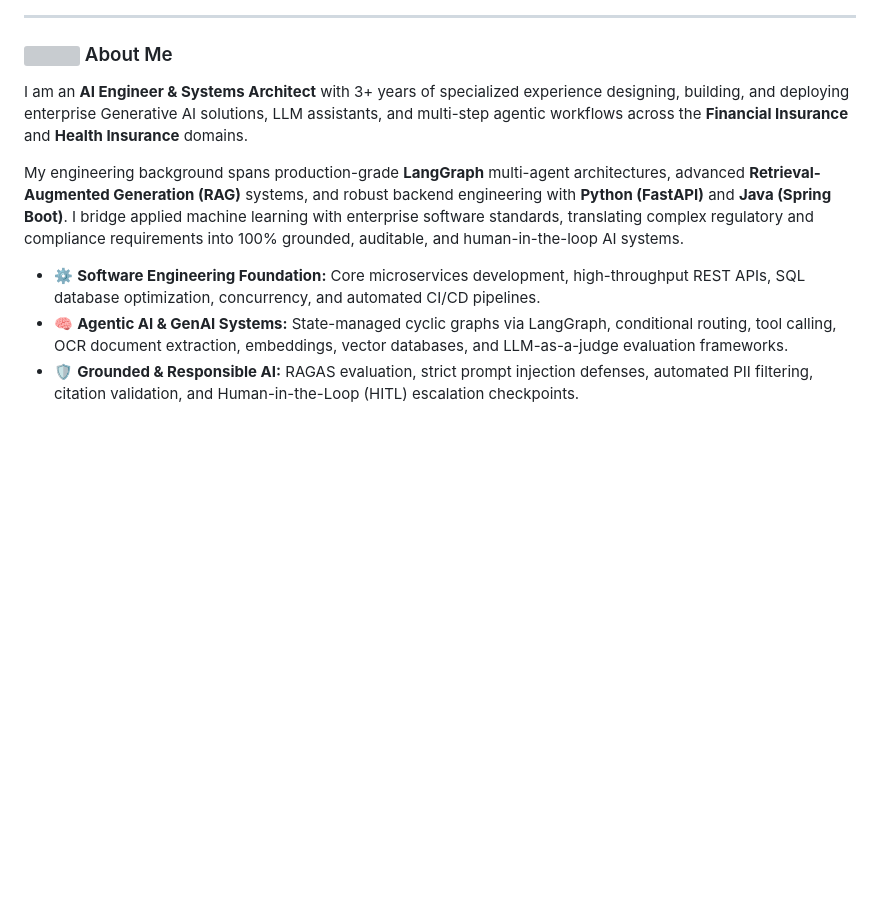
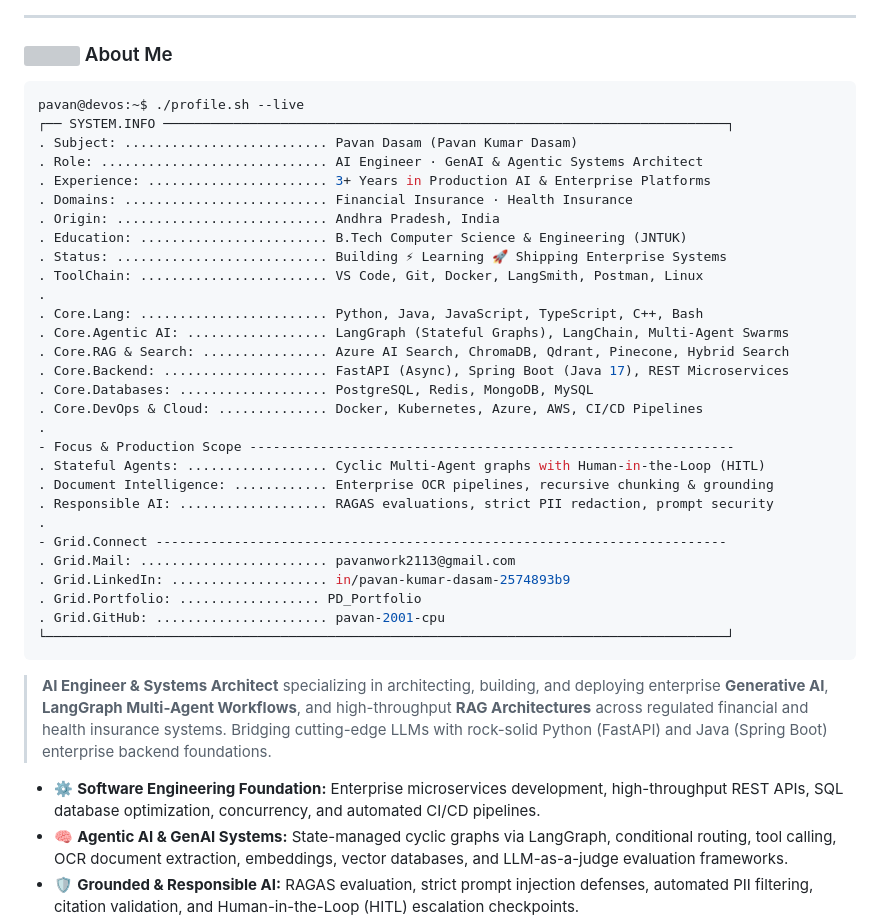
Before and after one commit to Pavan-Dasam/Pavan-Dasam, a Markdown page: README.md, the part around the change. Drawn GitHub-style; blank space fills up the shorter version; grey boxes are pictures that could not be loaded.

Commit message:
Update About Me section to match terminal system info format

````diff
--- a/README.md
+++ b/README.md
@@ -29,11 +29,41 @@
 
 ### <img src="https://raw.githubusercontent.com/Tarikul-Islam-Anik/Animated-Fluent-Emojis/master/Emojis/Objects/Laptop.png" width="28" height="28" /> About Me
 
-I am an **AI Engineer & Systems Architect** with 3+ years of specialized experience designing, building, and deploying enterprise Generative AI solutions, LLM assistants, and multi-step agentic workflows across the **Financial Insurance** and **Health Insurance** domains.
+```yaml
+pavan@devos:~$ ./profile.sh --live
+┌── SYSTEM.INFO ────────────────────────────────────────────────────────────────────────┐
+. Subject: .......................... Pavan Dasam (Pavan Kumar Dasam)
+. Role: ............................. AI Engineer · GenAI & Agentic Systems Architect
+. Experience: ....................... 3+ Years in Production AI & Enterprise Platforms
+. Domains: .......................... Financial Insurance · Health Insurance
+. Origin: ........................... Andhra Pradesh, India
+. Education: ........................ B.Tech Computer Science & Engineering (JNTUK)
+. Status: ........................... Building ⚡ Learning 🚀 Shipping Enterprise Systems
+. ToolChain: ........................ VS Code, Git, Docker, LangSmith, Postman, Linux
+.
+. Core.Lang: ........................ Python, Java, JavaScript, TypeScript, C++, Bash
+. Core.Agentic AI: .................. LangGraph (Stateful Graphs), LangChain, Multi-Agent Swarms
+. Core.RAG & Search: ................ Azure AI Search, ChromaDB, Qdrant, Pinecone, Hybrid Search
+. Core.Backend: ..................... FastAPI (Async), Spring Boot (Java 17), REST Microservices
+. Core.Databases: ................... PostgreSQL, Redis, MongoDB, MySQL
+. Core.DevOps & Cloud: .............. Docker, Kubernetes, Azure, AWS, CI/CD Pipelines
+.
+- Focus & Production Scope --------------------------------------------------------------
+. Stateful Agents: .................. Cyclic Multi-Agent graphs with Human-in-the-Loop (HITL)
+. Document Intelligence: ............ Enterprise OCR pipelines, recursive chunking & grounding
+. Responsible AI: ................... RAGAS evaluations, strict PII redaction, prompt security
+.
+- Grid.Connect -------------------------------------------------------------------------
+. Grid.Mail: ........................ pavanwork2113@gmail.com
+. Grid.LinkedIn: .................... in/pavan-kumar-dasam-2574893b9
+. Grid.Portfolio: .................. PD_Portfolio
+. Grid.GitHub: ...................... pavan-2001-cpu
+└───────────────────────────────────────────────────────────────────────────────────────┘
+```
 
-My engineering background spans production-grade **LangGraph** multi-agent architectures, advanced **Retrieval-Augmented Generation (RAG)** systems, and robust backend engineering with **Python (FastAPI)** and **Java (Spring Boot)**. I bridge applied machine learning with enterprise software standards, translating complex regulatory and compliance requirements into 100% grounded, auditable, and human-in-the-loop AI systems.
+> **AI Engineer & Systems Architect** specializing in architecting, building, and deploying enterprise **Generative AI**, **LangGraph Multi-Agent Workflows**, and high-throughput **RAG Architectures** across regulated financial and health insurance systems. Bridging cutting-edge LLMs with rock-solid Python (FastAPI) and Java (Spring Boot) enterprise backend foundations.
 
-- ⚙️ **Software Engineering Foundation:** Core microservices development, high-throughput REST APIs, SQL database optimization, concurrency, and automated CI/CD pipelines.
+- ⚙️ **Software Engineering Foundation:** Enterprise microservices development, high-throughput REST APIs, SQL database optimization, concurrency, and automated CI/CD pipelines.
 - 🧠 **Agentic AI & GenAI Systems:** State-managed cyclic graphs via LangGraph, conditional routing, tool calling, OCR document extraction, embeddings, vector databases, and LLM-as-a-judge evaluation frameworks.
 - 🛡️ **Grounded & Responsible AI:** RAGAS evaluation, strict prompt injection defenses, automated PII filtering, citation validation, and Human-in-the-Loop (HITL) escalation checkpoints.
 - 🎯 **Open To:** Senior AI Engineer roles, GenAI Systems Architect positions, Multi-Agent & RAG Infrastructure projects, and Enterprise Consulting.
````
